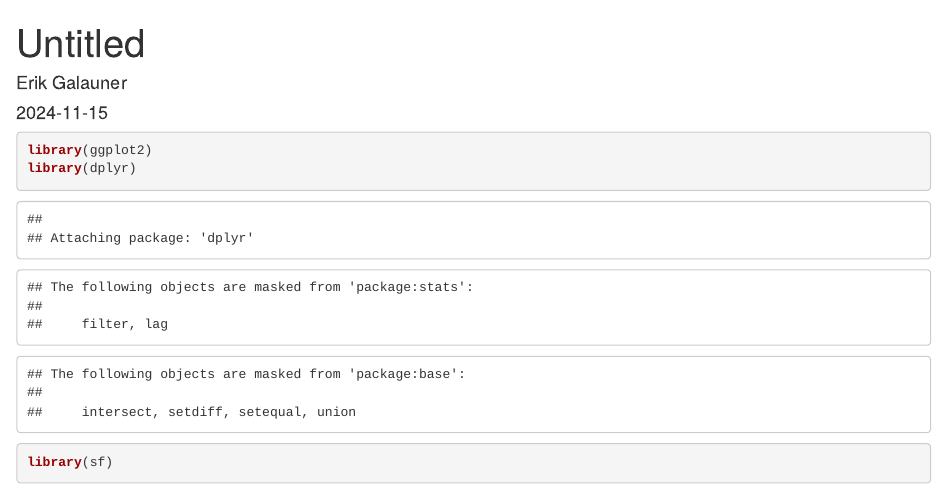
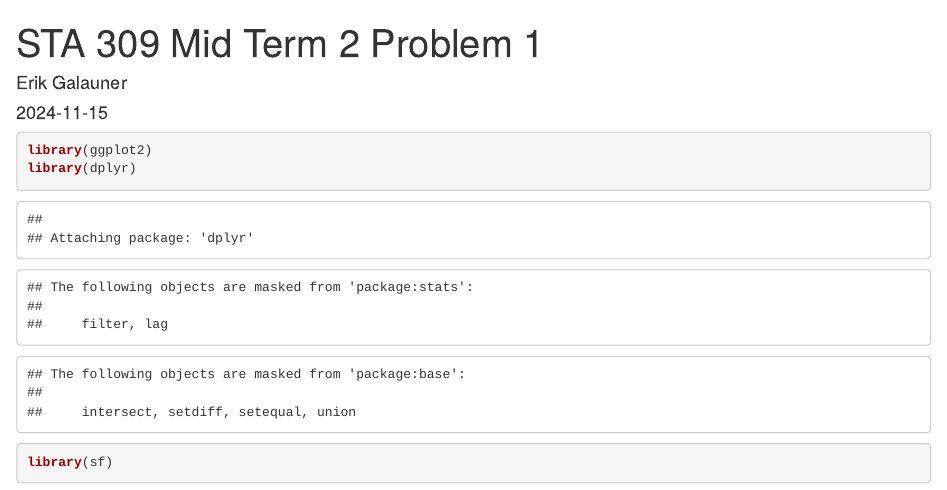
Before and after one commit to galaunem/sta309_mid_term_2_Erik_Galauner, an R Markdown document (STA309-Mid-Term-2-Dairy-Production-Consumption-Erik-Galauner.Rmd): the page in a window 1100 px wide, from its top. Rendered offline with R 4.5, knitr and Pandoc, with nearby package versions; some code elsewhere in the file could not run offline.

Commit message:
Update STA309-Mid-Term-2-Dairy-Production-Consumption-Erik-Galauner.Rmd

```diff
--- a/STA309-Mid-Term-2-Dairy-Production-Consumption-Erik-Galauner.Rmd
+++ b/STA309-Mid-Term-2-Dairy-Production-Consumption-Erik-Galauner.Rmd
@@ -1,5 +1,5 @@
 ---
-title: "Untitled"
+title: "STA 309 Mid Term 2 Problem 1"
 author: "Erik Galauner"
 date: "2024-11-15"
 output: html_document
```
